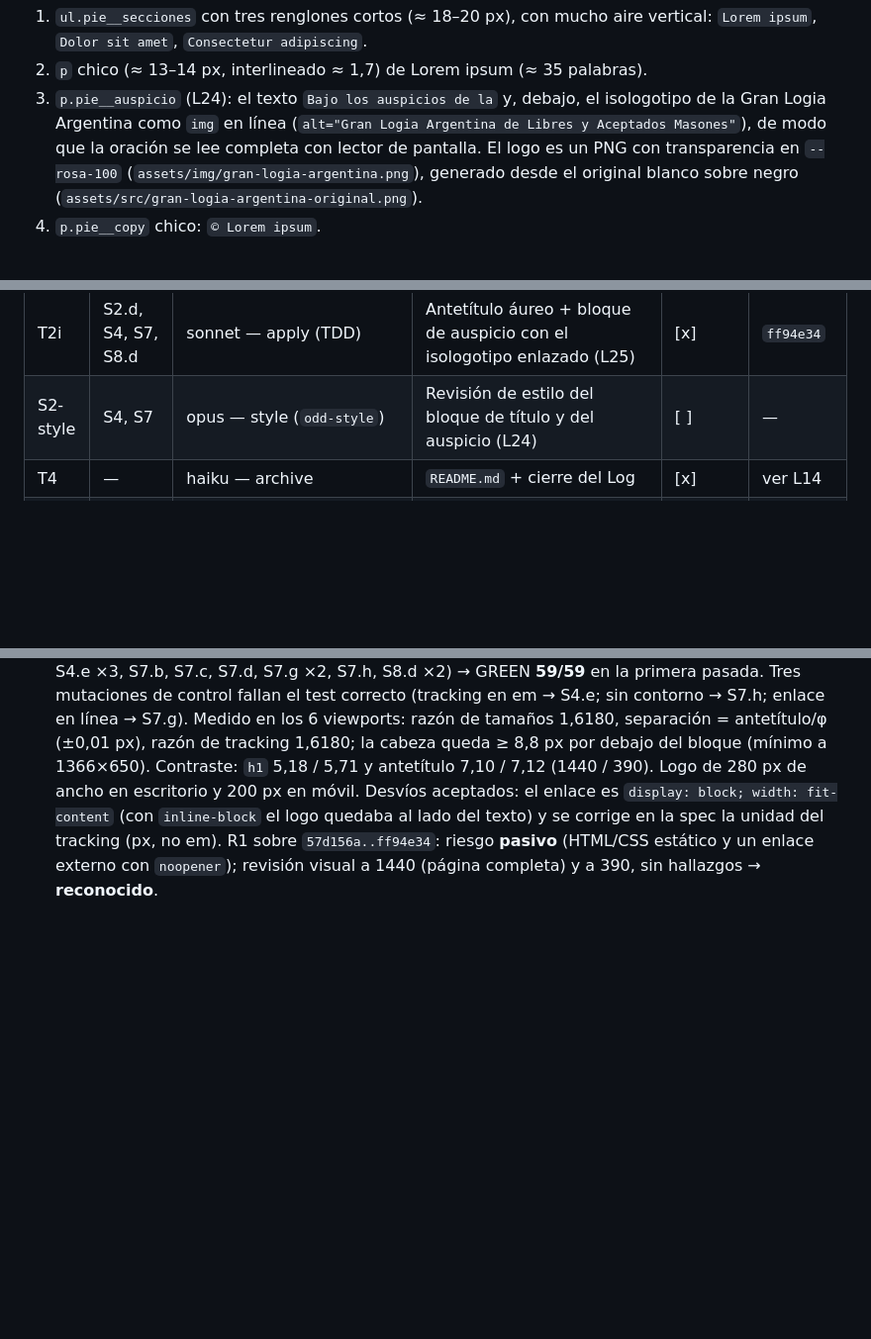
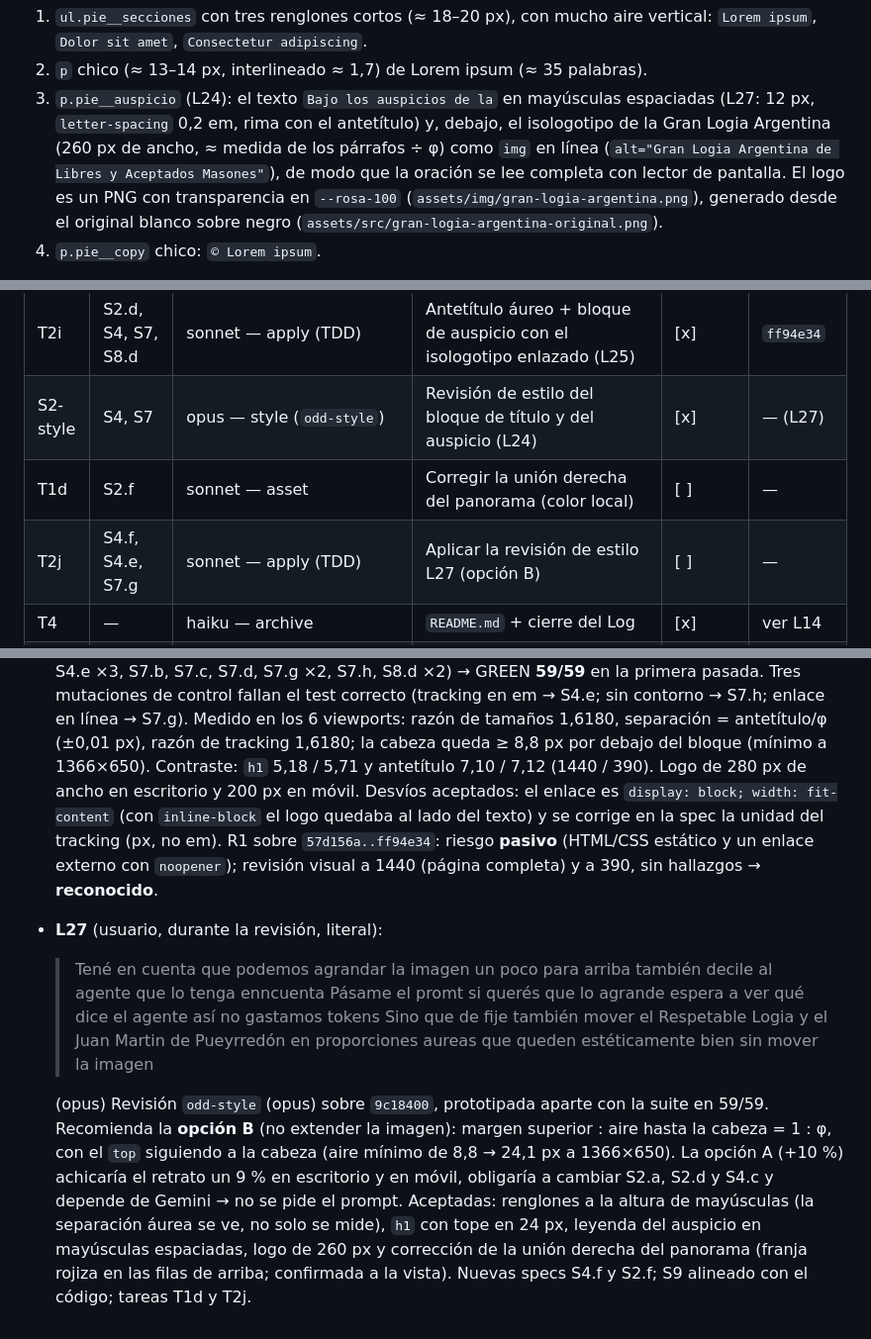
Before and after one commit to arivillani/rljmdp, a Markdown page: odd/tasks/landing-pueyrredon.md, 3 parts joined by grey strips. Shown at 99% size. Drawn GitHub-style; blank space fills up the shorter version.

Commit message:
docs(odd): style review L27 - golden placement (option B), seam fix
Co-Authored-By: Claude Opus 5.5 <noreply@anthropic.com>
Claude-Session: https://claude.ai/code/session_014GVJ2SRgQawxeLtUmD8ruJ

```diff
--- a/odd/tasks/landing-pueyrredon.md
+++ b/odd/tasks/landing-pueyrredon.md
@@ -121,7 +123,7 @@ Se replica la *estructura* del pie de la referencia (L12) con texto de relleno:
 bloques de ancho completo separados por filetes finos, todo alineado a la izquierda:
 1. `ul.pie__secciones` con tres renglones cortos (≈ 18–20 px), con mucho aire vertical: `Lorem ipsum`, `Dolor sit amet`, `Consectetur adipiscing`.
 2. `p` chico (≈ 13–14 px, interlineado ≈ 1,7) de Lorem ipsum (≈ 35 palabras).
-3. `p.pie__auspicio` (L24): el texto `Bajo los auspicios de la` y, debajo, el isologotipo de la Gran Logia Argentina como `img` en línea (`alt="Gran Logia Argentina de Libres y Aceptados Masones"`), de modo que la oración se lee completa con lector de pantalla. El logo es un PNG con transparencia en `--rosa-100` (`assets/img/gran-logia-argentina.png`), generado desde el original blanco sobre negro (`assets/src/gran-logia-argentina-original.png`).
+3. `p.pie__auspicio` (L24): el texto `Bajo los auspicios de la` en mayúsculas espaciadas (L27: 12 px, `letter-spacing` 0,2 em, rima con el antetítulo) y, debajo, el isologotipo de la Gran Logia Argentina (260 px de ancho, ≈ medida de los párrafos ÷ φ) como `img` en línea (`alt="Gran Logia Argentina de Libres y Aceptados Masones"`), de modo que la oración se lee completa con lector de pantalla. El logo es un PNG con transparencia en `--rosa-100` (`assets/img/gran-logia-argentina.png`), generado desde el original blanco sobre negro (`assets/src/gran-logia-argentina-original.png`).
 4. `p.pie__copy` chico: `© Lorem ipsum`.
 
 Colores (L15): fondo `--rojo-700` (`#a60000`); todo el texto `--rosa-100` (contraste 4.99:1); filetes 1 px `--carmesi-300`.
@@ -180,7 +182,9 @@ Criterios:
 | T2h | S9.f | sonnet — apply (TDD) | Velo inferior "Sombra + corte" (L22) | [x] | `fb04701` |
 | T1c | S7.g | haiku — asset | Isologotipo a PNG transparente en `--rosa-100`, recortado | [x] | `a69e1a3` |
 | T2i | S2.d, S4, S7, S8.d | sonnet — apply (TDD) | Antetítulo áureo + bloque de auspicio con el isologotipo enlazado (L25) | [x] | `ff94e34` |
-| S2-style | S4, S7 | opus — style (`odd-style`) | Revisión de estilo del bloque de título y del auspicio (L24) | [ ] | — |
+| S2-style | S4, S7 | opus — style (`odd-style`) | Revisión de estilo del bloque de título y del auspicio (L24) | [x] | — (L27) |
+| T1d | S2.f | sonnet — asset | Corregir la unión derecha del panorama (color local) | [ ] | — |
+| T2j | S4.f, S4.e, S7.g | sonnet — apply (TDD) | Aplicar la revisión de estilo L27 (opción B) | [ ] | — |
 | T4 | — | haiku — archive | `README.md` + cierre del Log | [x] | ver L14 |
 | R1 | — | opus — RDD | Evaluación de riesgo y revisión 4R a la profundidad que corresponda | [x] | L7, L8, L13 |
 
@@ -256,3 +260,9 @@ Criterios:
 
   (opus) T1c (haiku) listo: `assets/img/gran-logia-argentina.png` RGBA de 719×274, 28 269 bytes, todo `#ffbbba` sobre alfa, fondo transparente, sin halo; commit `a69e1a3`. Para el enlace se reescribe S7 (S7.d permite solo este `a`) y se añade S7.h: el logo enlaza al sitio en una pestaña nueva, con `rel="noopener"`, un nombre accesible que avisa la pestaña nueva y foco visible. Se suma a T2i, que estaba en curso.
 - **L26** (sonnet T2i + opus R1): RED 21 fallos, todos por el motivo esperado (S2.d ×6, S4.c ×3, S4.d, S4.e ×3, S7.b, S7.c, S7.d, S7.g ×2, S7.h, S8.d ×2) → GREEN **59/59** en la primera pasada. Tres mutaciones de control fallan el test correcto (tracking en em → S4.e; sin contorno → S7.h; enlace en línea → S7.g). Medido en los 6 viewports: razón de tamaños 1,6180, separación = antetítulo/φ (±0,01 px), razón de tracking 1,6180; la cabeza queda ≥ 8,8 px por debajo del bloque (mínimo a 1366×650). Contraste: `h1` 5,18 / 5,71 y antetítulo 7,10 / 7,12 (1440 / 390). Logo de 280 px de ancho en escritorio y 200 px en móvil. Desvíos aceptados: el enlace es `display: block; width: fit-content` (con `inline-block` el logo quedaba al lado del texto) y se corrige en la spec la unidad del tracking (px, no em). R1 sobre `57d156a..ff94e34`: riesgo **pasivo** (HTML/CSS estático y un enlace externo con `noopener`); revisión visual a 1440 (página completa) y a 390, sin hallazgos → **reconocido**.
+- **L27** (usuario, durante la revisión, literal):
+  > Tené en cuenta que podemos agrandar la imagen un poco para arriba también decile al agente que lo tenga enncuenta
+  > Pásame el promt si querés que lo agrande espera a ver qué dice el agente así no gastamos tokens
+  > Sino que de fije también mover el Respetable Logia y el Juan Martin de Pueyrredón en proporciones aureas que queden estéticamente bien sin mover la imagen
+
+  (opus) Revisión `odd-style` (opus) sobre `9c18400`, prototipada aparte con la suite en 59/59. Recomienda la **opción B** (no extender la imagen): margen superior : aire hasta la cabeza = 1 : φ, con el `top` siguiendo a la cabeza (aire mínimo de 8,8 → 24,1 px a 1366×650). La opción A (+10 %) achicaría el retrato un 9 % en escritorio y en móvil, obligaría a cambiar S2.a, S2.d y S4.c y depende de Gemini → no se pide el prompt. Aceptadas: renglones a la altura de mayúsculas (la separación áurea se ve, no solo se mide), `h1` con tope en 24 px, leyenda del auspicio en mayúsculas espaciadas, logo de 260 px y corrección de la unión derecha del panorama (franja rojiza en las filas de arriba; confirmada a la vista). Nuevas specs S4.f y S2.f; S9 alineado con el código; tareas T1d y T2j.
```
Also changed, not shown: other parts of odd/tasks/landing-pueyrredon.md (+3 -1 lines).
